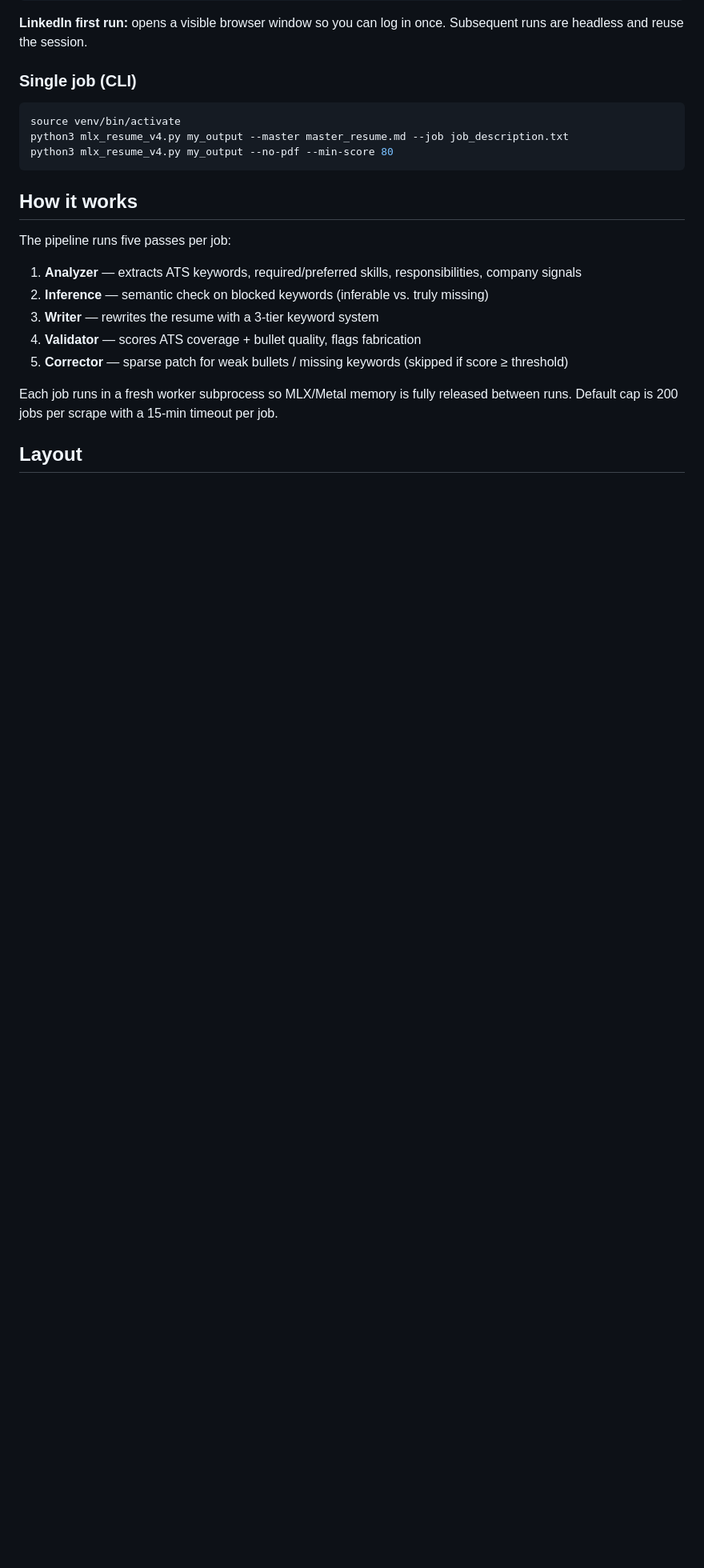
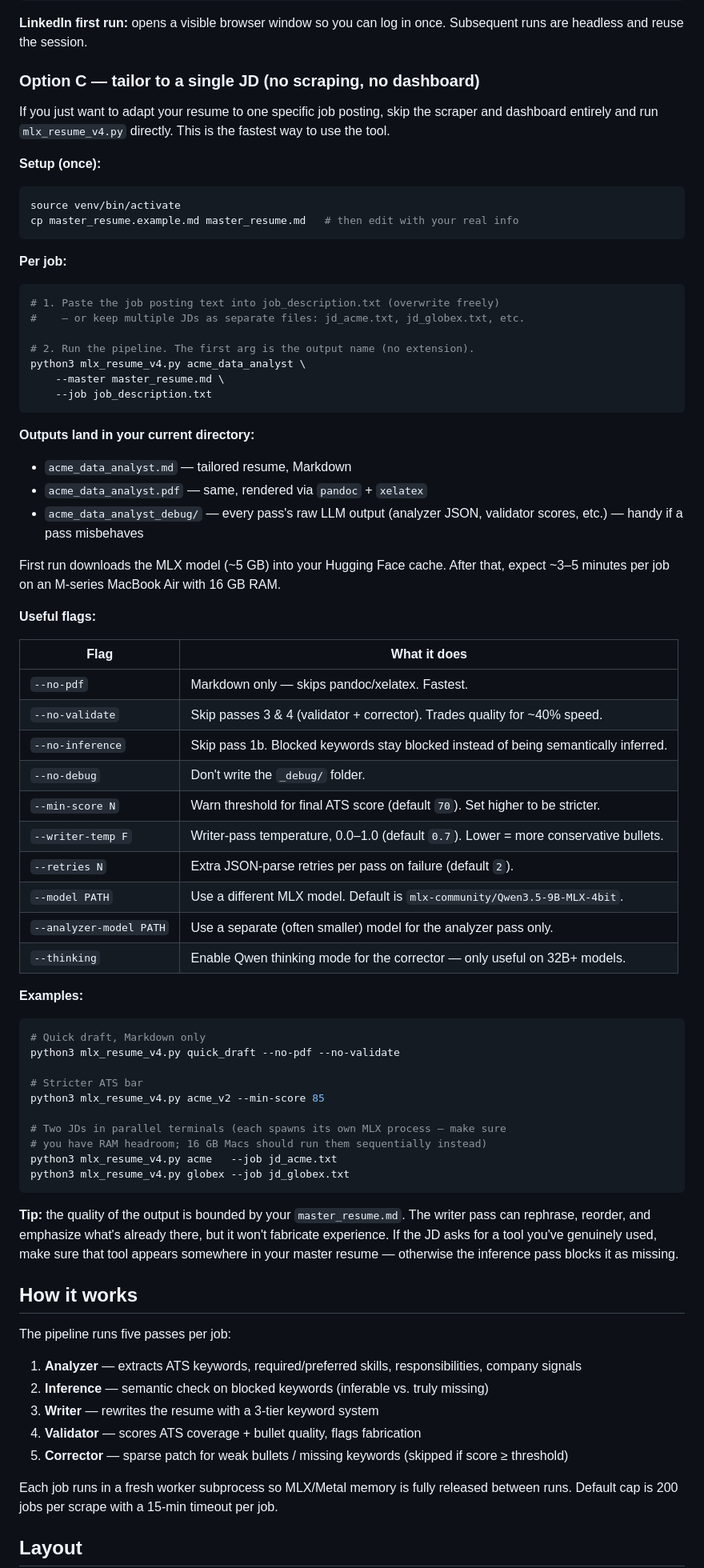
Before and after one commit to DoubleDotC/resume-tailor, a Markdown page: README.md, the part around the change. Shown at 80% size. Drawn GitHub-style; blank space fills up the shorter version.

Commit message:
README: expand single-JD workflow with full flag reference
Document mlx_resume_v4.py as a standalone path so users who don't want
the scraper or dashboard can tailor against one JD directly. Adds a flag
table, output layout, and runtime expectations.

````diff
--- a/README.md
+++ b/README.md
@@ -90,13 +90,76 @@ python3 process_queue.py --dry-run
 **LinkedIn first run:** opens a visible browser window so you can log in once.
 Subsequent runs are headless and reuse the session.
 
-### Single job (CLI)
+### Option C — tailor to a single JD (no scraping, no dashboard)
+
+If you just want to adapt your resume to one specific job posting, skip the
+scraper and dashboard entirely and run `mlx_resume_v4.py` directly. This is the
+fastest way to use the tool.
+
+**Setup (once):**
 
 ```bash
 source venv/bin/activate
-python3 mlx_resume_v4.py my_output --master master_resume.md --job job_description.txt
-python3 mlx_resume_v4.py my_output --no-pdf --min-score 80
+cp master_resume.example.md master_resume.md   # then edit with your real info
 ```
+
+**Per job:**
+
+```bash
+# 1. Paste the job posting text into job_description.txt (overwrite freely)
+#    — or keep multiple JDs as separate files: jd_acme.txt, jd_globex.txt, etc.
+
+# 2. Run the pipeline. The first arg is the output name (no extension).
+python3 mlx_resume_v4.py acme_data_analyst \
+    --master master_resume.md \
+    --job job_description.txt
+```
+
+**Outputs land in your current directory:**
+
+- `acme_data_analyst.md` — tailored resume, Markdown
+- `acme_data_analyst.pdf` — same, rendered via `pandoc` + `xelatex`
+- `acme_data_analyst_debug/` — every pass's raw LLM output (analyzer JSON,
+  validator scores, etc.) — handy if a pass misbehaves
+
+First run downloads the MLX model (~5 GB) into your Hugging Face cache. After
+that, expect ~3–5 minutes per job on an M-series MacBook Air with 16 GB RAM.
+
+**Useful flags:**
+
+| Flag | What it does |
+| --- | --- |
+| `--no-pdf` | Markdown only — skips pandoc/xelatex. Fastest. |
+| `--no-validate` | Skip passes 3 & 4 (validator + corrector). Trades quality for ~40% speed. |
+| `--no-inference` | Skip pass 1b. Blocked keywords stay blocked instead of being semantically inferred. |
+| `--no-debug` | Don't write the `_debug/` folder. |
+| `--min-score N` | Warn threshold for final ATS score (default `70`). Set higher to be stricter. |
+| `--writer-temp F` | Writer-pass temperature, 0.0–1.0 (default `0.7`). Lower = more conservative bullets. |
+| `--retries N` | Extra JSON-parse retries per pass on failure (default `2`). |
+| `--model PATH` | Use a different MLX model. Default is `mlx-community/Qwen3.5-9B-MLX-4bit`. |
+| `--analyzer-model PATH` | Use a separate (often smaller) model for the analyzer pass only. |
+| `--thinking` | Enable Qwen thinking mode for the corrector — only useful on 32B+ models. |
+
+**Examples:**
+
+```bash
+# Quick draft, Markdown only
+python3 mlx_resume_v4.py quick_draft --no-pdf --no-validate
+
+# Stricter ATS bar
+python3 mlx_resume_v4.py acme_v2 --min-score 85
+
+# Two JDs in parallel terminals (each spawns its own MLX process — make sure
+# you have RAM headroom; 16 GB Macs should run them sequentially instead)
+python3 mlx_resume_v4.py acme   --job jd_acme.txt
+python3 mlx_resume_v4.py globex --job jd_globex.txt
+```
+
+**Tip:** the quality of the output is bounded by your `master_resume.md`. The
+writer pass can rephrase, reorder, and emphasize what's already there, but it
+won't fabricate experience. If the JD asks for a tool you've genuinely used,
+make sure that tool appears somewhere in your master resume — otherwise the
+inference pass blocks it as missing.
 
 ## How it works
 
````
